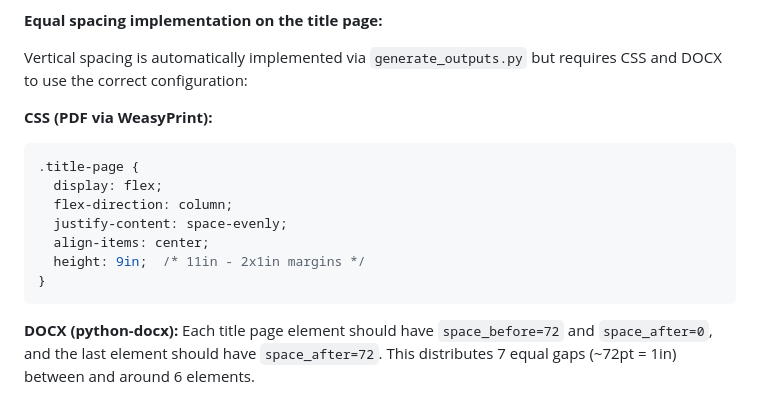
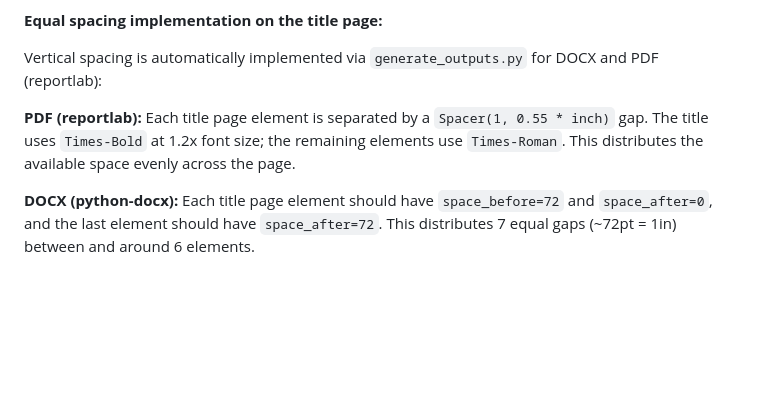
Before and after one commit to soymatta/Agents-Skills, a Markdown page: skills/citation-formatter/SKILL.md, the part around the change. Rendered like a GitHub page; blank space fills up the shorter version.

````diff
--- a/skills/citation-formatter/SKILL.md
+++ b/skills/citation-formatter/SKILL.md
@@ -129,18 +129,12 @@ selected style instead.
 **Equal spacing implementation on the title page:**
 
 Vertical spacing is automatically implemented via `generate_outputs.py`
-but requires CSS and DOCX to use the correct configuration:
+for DOCX and PDF (reportlab):
 
-**CSS (PDF via WeasyPrint):**
-```css
-.title-page {
-  display: flex;
-  flex-direction: column;
-  justify-content: space-evenly;
-  align-items: center;
-  height: 9in;  /* 11in - 2x1in margins */
-}
-```
+**PDF (reportlab):**
+Each title page element is separated by a `Spacer(1, 0.55 * inch)` gap.
+The title uses `Times-Bold` at 1.2x font size; the remaining elements use
+`Times-Roman`. This distributes the available space evenly across the page.
 
 **DOCX (python-docx):**
 Each title page element should have `space_before=72` and `space_after=0`,
````
Also changed, not shown: agents/constructor.md (+27 -3 lines), agents/planner.md (+29 -3 lines).
